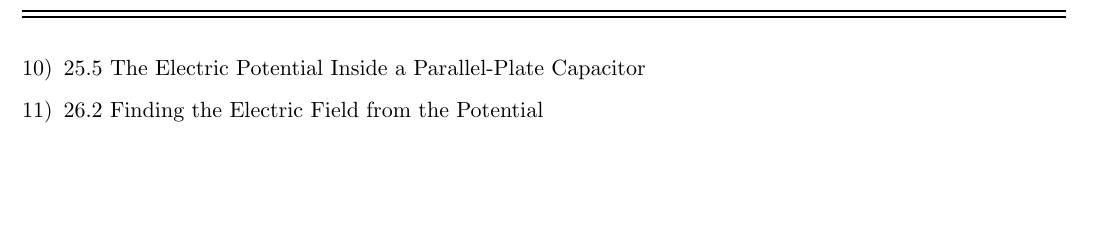
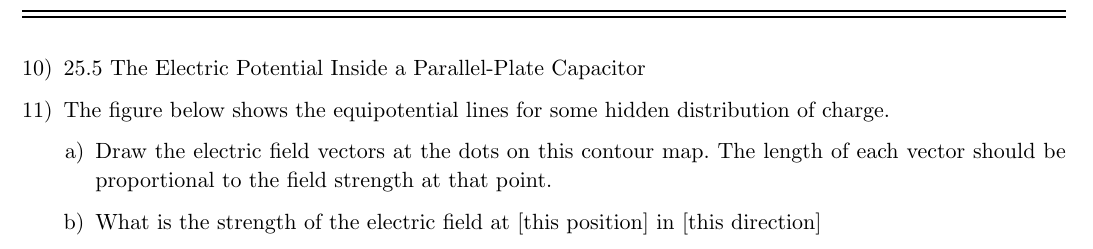
Before and after one commit to NonDairyNeutrino/intro_electromagnetism, a Typst document (midterm.typ): part of page 3 of 3, cut so that both start at the same text, the shorter picture padded with empty space. Compiled offline with Typst 0.15.

Commit message:
add potential question

```diff
--- a/midterm.typ
+++ b/midterm.typ
@@ -119,6 +119,10 @@ During this exam you are allowed access to both the textbook and your notes.  Go
 
 // == Potential & Field
 
-+ 26.2 Finding the Electric Field from the Potential
+// + 26.2 Finding the Electric Field from the Potential
++ The figure below shows the equipotential lines for some hidden distribution of charge.
 
+  + Draw the electric field vectors at the dots on this contour map.  The length of each vector should be proportional to the field strength at that point.
+
+  + What is the strength of the electric field at [this position] in [this direction]
 // + 26.7 Dielectrics
```
